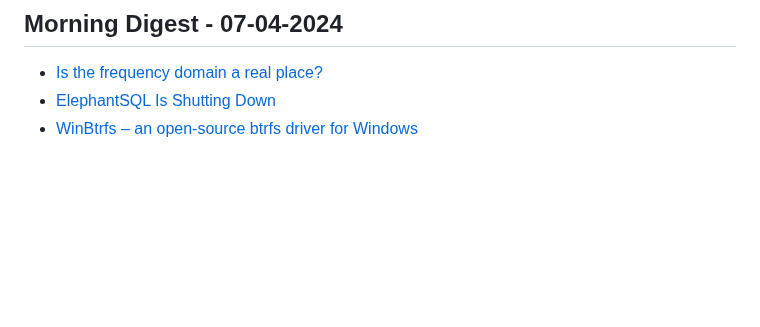
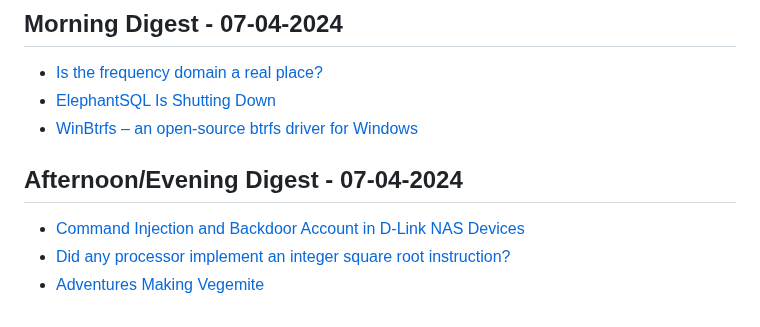
Before and after one commit to aymanxdev/daily-digest, a Markdown page: daily_news.md, the part around the change. Drawn GitHub-style; blank space fills up the shorter version.

Commit message:
Updated Daily Dev News

```diff
--- a/daily_news.md
+++ b/daily_news.md
@@ -2005,3 +2005,8 @@
 - [Is the frequency domain a real place?](https://lcamtuf.substack.com/p/is-the-frequency-domain-a-real-place)
 - [ElephantSQL Is Shutting Down](https://www.elephantsql.com/blog/end-of-life-announcement.html)
 - [WinBtrfs – an open-source btrfs driver for Windows](https://github.com/maharmstone/btrfs)
+## Afternoon/Evening Digest - 07-04-2024
+
+- [Command Injection and Backdoor Account in D-Link NAS Devices](https://github.com/netsecfish/dlink)
+- [Did any processor implement an integer square root instruction?](https://retrocomputing.stackexchange.com/questions/29787/did-any-processor-implement-an-integer-square-root-instruction)
+- [Adventures Making Vegemite](https://daveon.design/adventures-making-vegemite.html)
```
